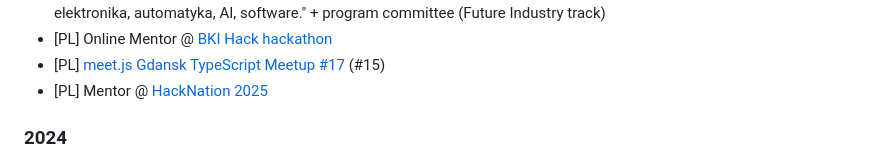
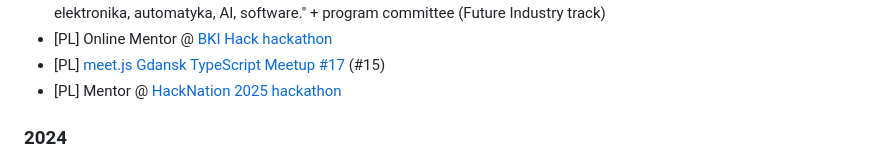
Before and after one commit to superdyzio/superdyzio.github.io, a Markdown page: README.md, the part around the change. Rendered like a GitHub page.

Commit message:
fix HackNation

```diff
--- a/README.md
+++ b/README.md
@@ -48,7 +48,7 @@ _I'd be very happy to visit your event or company with one of these, just [let m
 - [PL] [4 Developers Katowice](https://4developers.org.pl/4developers-katowice-2025/) (#15) + moderator of the discussion panel "Przyszłość napędzana technologią: energetyka, elektronika, automatyka, AI, software." + program committee (Future Industry track)
 - [PL] Online Mentor @ [BKI Hack hackathon](https://bkihack.pl/history/2-torunski-hackathon)
 - [PL] [meet.js Gdansk TypeScript Meetup #17](https://www.youtube.com/live/NQS12C5droM?si=FU9Xy-Se8atTm0Ck&t=3530) (#15)
-- [PL] Mentor @ [HackNation 2025](https://hacknation.pl/)
+- [PL] Mentor @ [HackNation 2025 hackathon](https://hacknation.pl/)
 
 ### 2024
 - [PL] [Toruń Web Development Meetup #2 (now: GDG Toruń)](https://crossweb.pl/wydarzenia/torun-web-development-meetup-2/) (#2)
```
